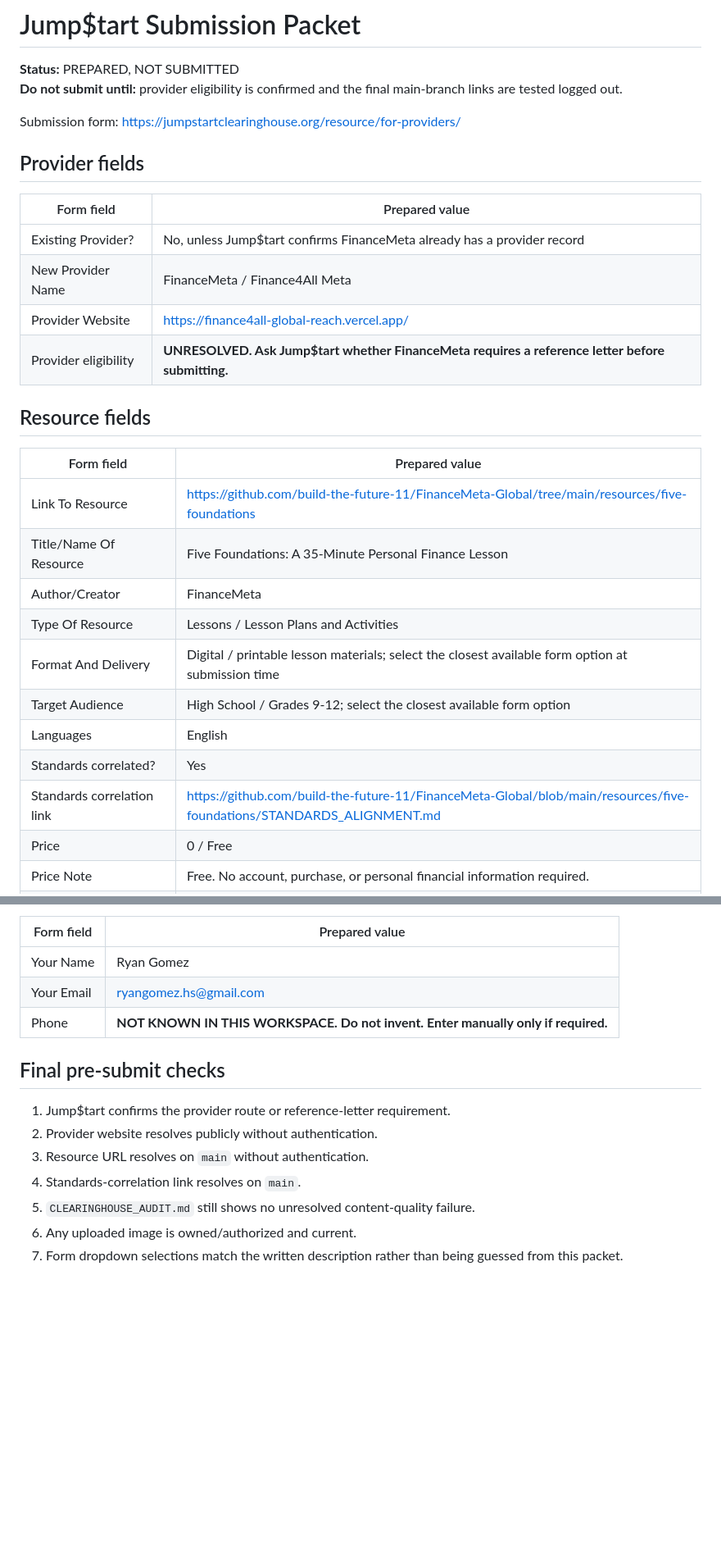
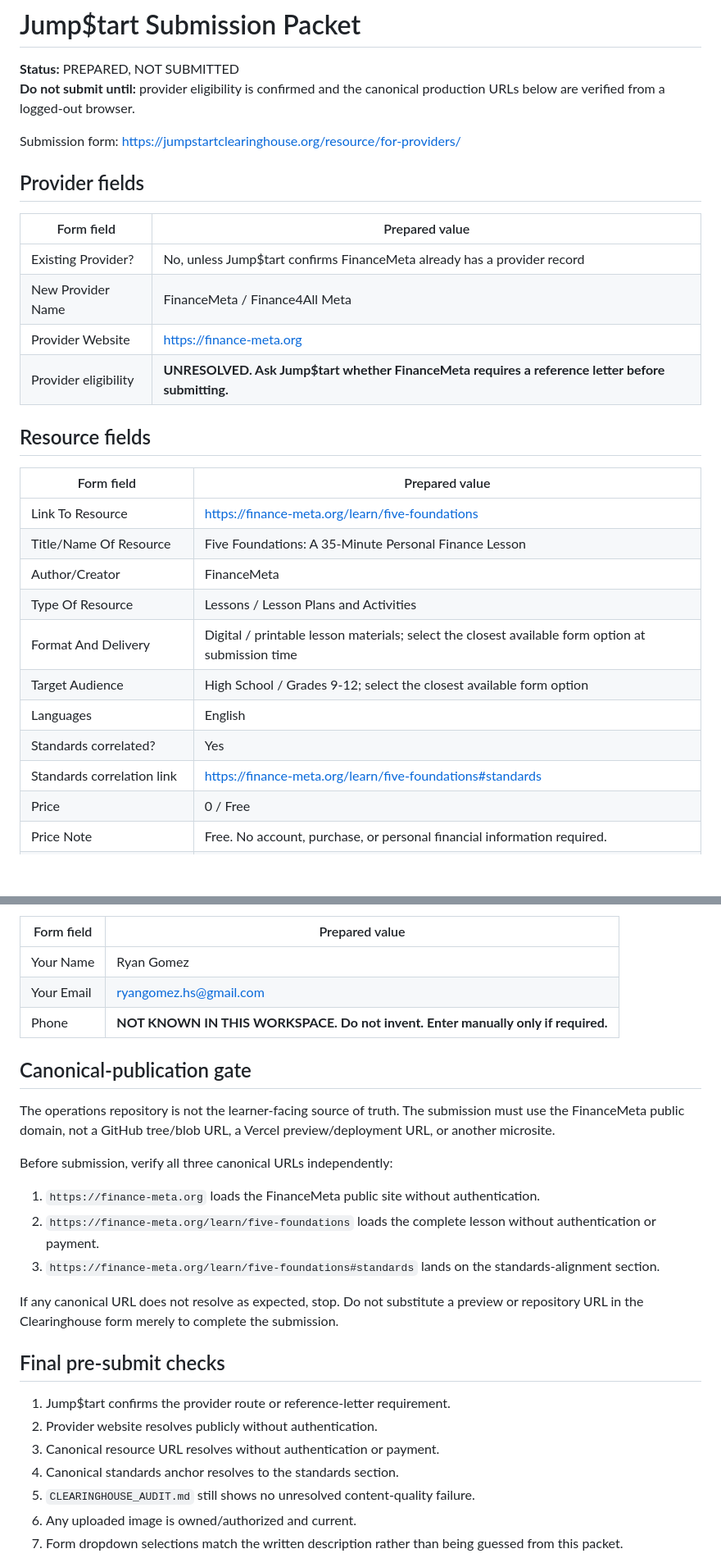
Before and after one commit to build-the-future-11/FinanceMeta-Global, a Markdown page: resources/five-foundations/SUBMISSION_PACKET.md, 2 parts joined by grey strips. Shown at 82% size. GitHub-like rendering; blank space fills up the shorter version.

Commit message:
ops: replace preview URLs with canonical learning URLs

```diff
--- a/resources/five-foundations/SUBMISSION_PACKET.md
+++ b/resources/five-foundations/SUBMISSION_PACKET.md
@@ -1,7 +1,7 @@
 # Jump$tart Submission Packet
 
 **Status:** PREPARED, NOT SUBMITTED
-**Do not submit until:** provider eligibility is confirmed and the final main-branch links are tested logged out.
+**Do not submit until:** provider eligibility is confirmed and the canonical production URLs below are verified from a logged-out browser.
 
 Submission form: https://jumpstartclearinghouse.org/resource/for-providers/
 
@@ -11,14 +11,14 @@ Submission form: https://jumpstartclearinghouse.org/resource/for-providers/
 | --- | --- |
 | Existing Provider? | No, unless Jump$tart confirms FinanceMeta already has a provider record |
 | New Provider Name | FinanceMeta / Finance4All Meta |
-| Provider Website | https://finance4all-global-reach.vercel.app/ |
+| Provider Website | https://finance-meta.org |
 | Provider eligibility | **UNRESOLVED. Ask Jump$tart whether FinanceMeta requires a reference letter before submitting.** |
 
 ## Resource fields
 
 | Form field | Prepared value |
 | --- | --- |
-| Link To Resource | https://github.com/build-the-future-11/FinanceMeta-Global/tree/main/resources/five-foundations |
+| Link To Resource | https://finance-meta.org/learn/five-foundations |
 | Title/Name Of Resource | Five Foundations: A 35-Minute Personal Finance Lesson |
 | Author/Creator | FinanceMeta |
 | Type Of Resource | Lessons / Lesson Plans and Activities |
@@ -26,7 +26,7 @@ Submission form: https://jumpstartclearinghouse.org/resource/for-providers/
 | Target Audience | High School / Grades 9-12; select the closest available form option |
 | Languages | English |
 | Standards correlated? | Yes |
-| Standards correlation link | https://github.com/build-the-future-11/FinanceMeta-Global/blob/main/resources/five-foundations/STANDARDS_ALIGNMENT.md |
+| Standards correlation link | https://finance-meta.org/learn/five-foundations#standards |
 | Price | 0 / Free |
 | Price Note | Free. No account, purchase, or personal financial information required. |
 | Year Of Publication Or Release | 2026 |
@@ -63,12 +63,24 @@ Do not invent form taxonomy values if the selector uses different wording.
 | Your Email | ryangomez.hs@gmail.com |
 | Phone | **NOT KNOWN IN THIS WORKSPACE. Do not invent. Enter manually only if required.** |
 
+## Canonical-publication gate
+
+The operations repository is not the learner-facing source of truth. The submission must use the FinanceMeta public domain, not a GitHub tree/blob URL, a Vercel preview/deployment URL, or another microsite.
+
+Before submission, verify all three canonical URLs independently:
+
+1. `https://finance-meta.org` loads the FinanceMeta public site without authentication.
+2. `https://finance-meta.org/learn/five-foundations` loads the complete lesson without authentication or payment.
+3. `https://finance-meta.org/learn/five-foundations#standards` lands on the standards-alignment section.
+
+If any canonical URL does not resolve as expected, stop. Do not substitute a preview or repository URL in the Clearinghouse form merely to complete the submission.
+
 ## Final pre-submit checks
 
 1. Jump$tart confirms the provider route or reference-letter requirement.
 2. Provider website resolves publicly without authentication.
-3. Resource URL resolves on `main` without authentication.
-4. Standards-correlation link resolves on `main`.
+3. Canonical resource URL resolves without authentication or payment.
+4. Canonical standards anchor resolves to the standards section.
 5. `CLEARINGHOUSE_AUDIT.md` still shows no unresolved content-quality failure.
 6. Any uploaded image is owned/authorized and current.
 7. Form dropdown selections match the written description rather than being guessed from this packet.
```
Also changed, not shown: other parts of resources/five-foundations/SUBMISSION_PACKET.md (+1 -1 lines).
